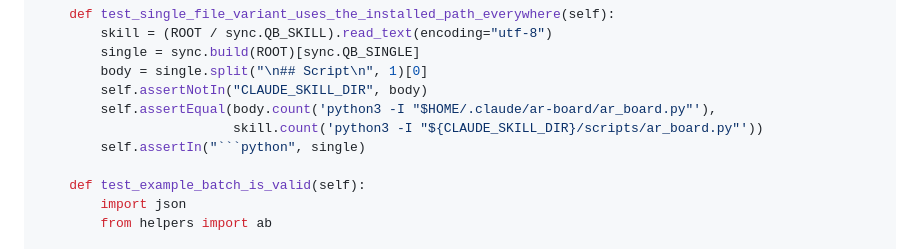
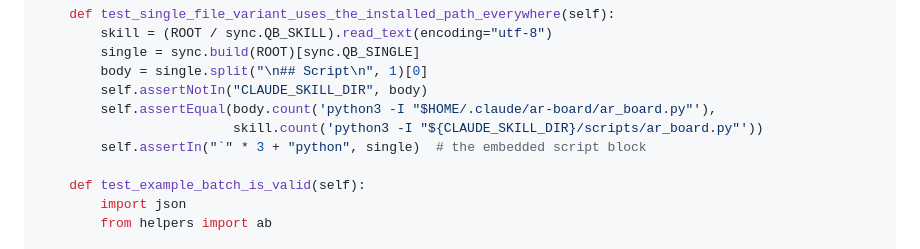
Before and after one commit to dvwinck/capybara-toolbox, a Markdown page: docs/plans/question-board.md, the part around one of its changes. GitHub-like rendering.

Commit message:
docs(question-board): fence code blocks that embed triple backticks in the plan
Co-Authored-By: Claude Sonnet 5.5 <noreply@anthropic.com>

````diff
--- a/docs/plans/question-board.md
+++ b/docs/plans/question-board.md
@@ -1915,7 +1915,7 @@ class QuestionBoardPackageTest(unittest.TestCase):
         self.assertNotIn("CLAUDE_SKILL_DIR", body)
         self.assertEqual(body.count('python3 -I "$HOME/.claude/ar-board/ar_board.py"'),
                          skill.count('python3 -I "${CLAUDE_SKILL_DIR}/scripts/ar_board.py"'))
-        self.assertIn("```python", single)
+        self.assertIn("`" * 3 + "python", single)  # the embedded script block
 
     def test_example_batch_is_valid(self):
         import json
````
Also changed, not shown: other parts of docs/plans/question-board.md (+2 -2 lines).
